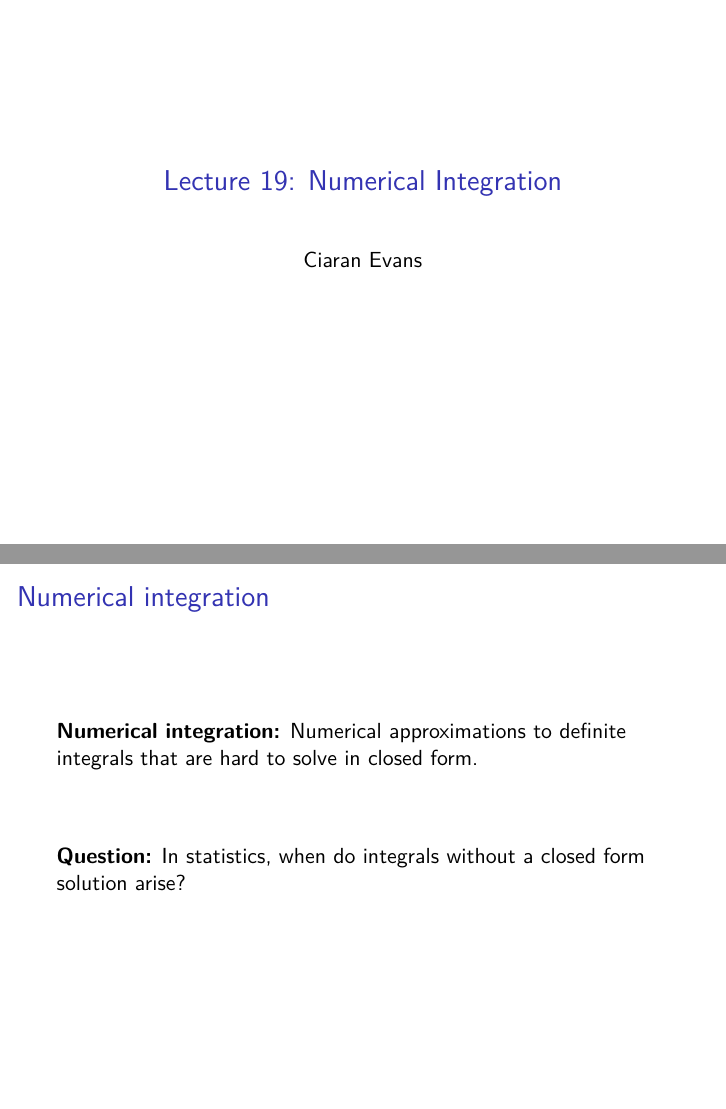
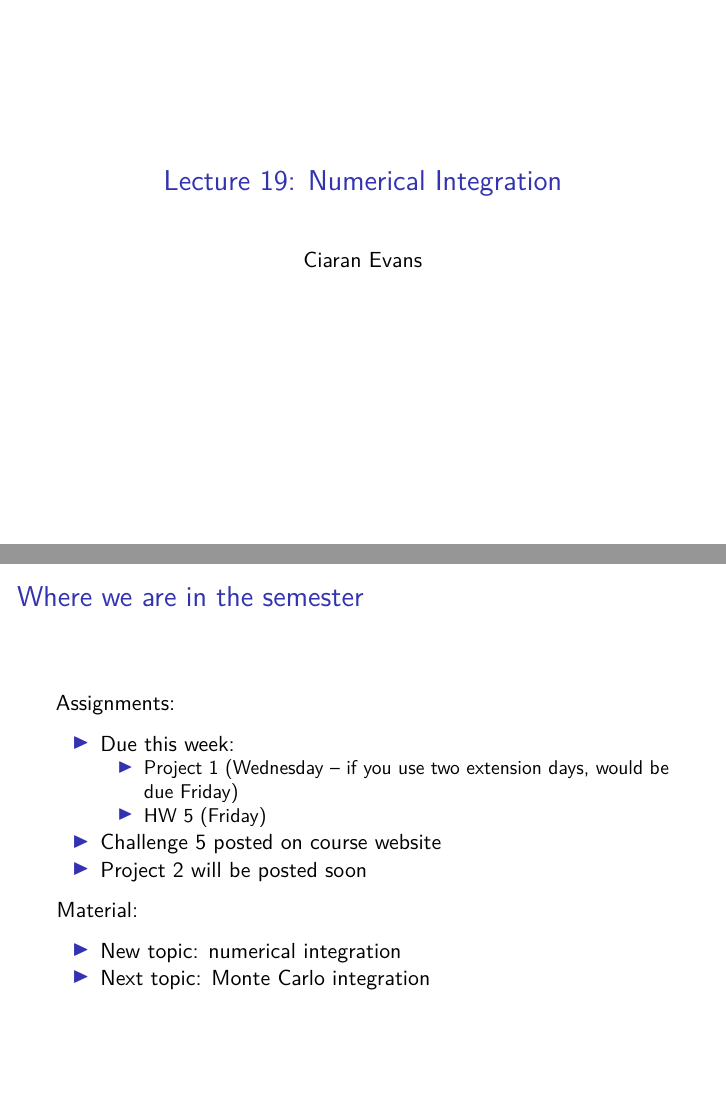
Before and after one commit to sta379-s25/sta379-s25.github.io, an R Markdown document (slides/lecture_19.Rmd): pages 1 and 2 of 12 before the commit and pages 1 and 2 of 13 after it, joined at a grey line. The pictures show the output file slides/lecture_19.pdf that the author committed with the source.

Commit message:
editing lecture 19

```diff
--- a/slides/lecture_19.Rmd
+++ b/slides/lecture_19.Rmd
@@ -5,6 +5,22 @@ output: beamer_presentation
 editor_options:
   chunk_output_type: console
 ---
+
+## Where we are in the semester
+
+Assignments:
+
+* Due this week:
+    * Project 1 (Wednesday -- if you use two extension days, would be due Friday)
+    * HW 5 (Friday)
+* Challenge 5 posted on course website
+* Project 2 will be posted soon
+
+Material:
+
+* New topic: numerical integration
+* Next topic: Monte Carlo integration
+
 
 ## Numerical integration
 
```
Also changed, not shown: challenges/challenge_5.Rmd (+1 -1 lines), challenges/challenge_5.html, slides/lecture_19.pdf.
